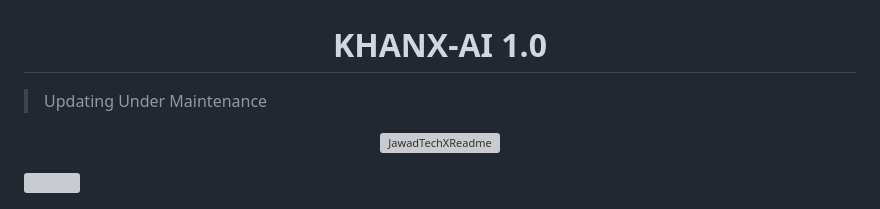
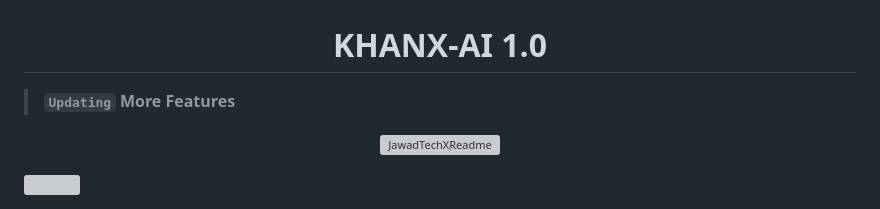
Before and after one commit to xbroken786/KHAN-AI, a Markdown page: README.md, the part around the change. GitHub-like rendering; grey boxes are pictures that could not be loaded.

```diff
--- a/README.md
+++ b/README.md
@@ -2,7 +2,7 @@
   <h1 align="center">KHANX-AI 1.0</h1>
 </p>
 
-> Updating Under Maintenance
+> **`Updating` More Features**
 
 <p align="center">
   <a href="https://github.com/JawadTechX"><img src="http://readme-typing-svg.herokuapp.com?color=red&center=true&vCenter=true&multiline=false&lines=KHANX-AI-+v1+MultiDevice;Developed+by+JawadTechX;Give+star+and+forks+this+Repo+🌟" alt="JawadTechXReadme"></a>
```
